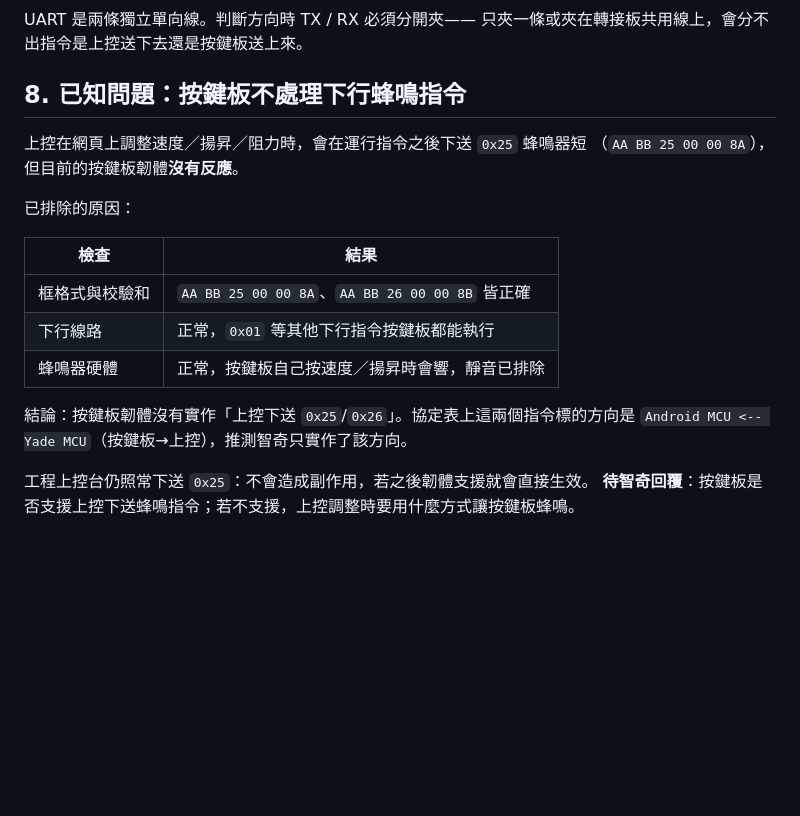
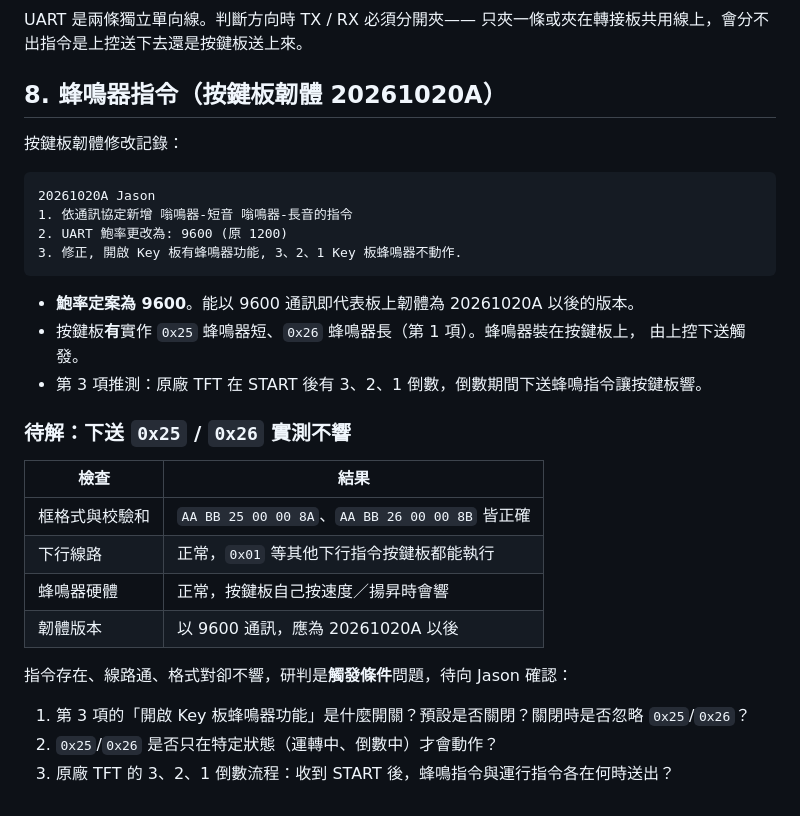
Before and after one commit to a8118fz1-art/treadmill-uart-console, a Markdown page: docs/PROTOCOL.md, the part around the change. Drawn GitHub-style; blank space fills up the shorter version.

Commit message:
依按鍵板韌體 20261020A 修改記錄更正蜂鳴器結論、定案鮑率
修改記錄寫明 20261020A 新增蜂鳴器短音／長音指令、鮑率改為 9600。
先前判定「按鍵板未實作下送蜂鳴指令」是錯的：能以 9600 通訊即代表
板上已是該版本，指令應存在。改為待確認觸發條件（蜂鳴器功能開關、
3-2-1 倒數流程），列出要問 Jason 的三個問題。

Co-Authored-By: Claude Opus 5.5 <noreply@anthropic.com>

````diff
--- a/docs/PROTOCOL.md
+++ b/docs/PROTOCOL.md
@@ -154,21 +154,33 @@
 UART 是兩條獨立單向線。判斷方向時 TX / RX 必須分開夾——
 只夾一條或夾在轉接板共用線上，會分不出指令是上控送下去還是按鍵板送上來。
 
-## 8. 已知問題：按鍵板不處理下行蜂鳴指令
+## 8. 蜂鳴器指令（按鍵板韌體 20261020A）
 
-上控在網頁上調整速度／揚昇／阻力時，會在運行指令之後下送 `0x25` 蜂鳴器短
-（`AA BB 25 00 00 8A`），但目前的按鍵板韌體**沒有反應**。
+按鍵板韌體修改記錄：
 
-已排除的原因：
+```
+20261020A Jason
+1. 依通訊協定新增 嗡鳴器-短音 嗡鳴器-長音的指令
+2. UART 鮑率更改為: 9600 (原 1200)
+3. 修正, 開啟 Key 板有蜂鳴器功能, 3、2、1 Key 板蜂鳴器不動作.
+```
+
+- **鮑率定案為 9600**。能以 9600 通訊即代表板上韌體為 20261020A 以後的版本。
+- 按鍵板**有**實作 `0x25` 蜂鳴器短、`0x26` 蜂鳴器長（第 1 項）。蜂鳴器裝在按鍵板上，
+  由上控下送觸發。
+- 第 3 項推測：原廠 TFT 在 START 後有 3、2、1 倒數，倒數期間下送蜂鳴指令讓按鍵板響。
+
+### 待解：下送 `0x25` / `0x26` 實測不響
 
 | 檢查 | 結果 |
 |---|---|
 | 框格式與校驗和 | `AA BB 25 00 00 8A`、`AA BB 26 00 00 8B` 皆正確 |
 | 下行線路 | 正常，`0x01` 等其他下行指令按鍵板都能執行 |
-| 蜂鳴器硬體 | 正常，按鍵板自己按速度／揚昇時會響，靜音已排除 |
+| 蜂鳴器硬體 | 正常，按鍵板自己按速度／揚昇時會響 |
+| 韌體版本 | 以 9600 通訊，應為 20261020A 以後 |
 
-結論：按鍵板韌體沒有實作「上控下送 `0x25`/`0x26`」。協定表上這兩個指令標的方向是
-`Android MCU <-- Yade MCU`（按鍵板→上控），推測智奇只實作了該方向。
+指令存在、線路通、格式對卻不響，研判是**觸發條件**問題，待向 Jason 確認：
 
-工程上控台仍照常下送 `0x25`：不會造成副作用，若之後韌體支援就會直接生效。
-**待智奇回覆**：按鍵板是否支援上控下送蜂鳴指令；若不支援，上控調整時要用什麼方式讓按鍵板蜂鳴。
+1. 第 3 項的「開啟 Key 板蜂鳴器功能」是什麼開關？預設是否關閉？關閉時是否忽略 `0x25`/`0x26`？
+2. `0x25`/`0x26` 是否只在特定狀態（運轉中、倒數中）才會動作？
+3. 原廠 TFT 的 3、2、1 倒數流程：收到 START 後，蜂鳴指令與運行指令各在何時送出？
````
Also changed, not shown: README.md (+2 -2 lines).
